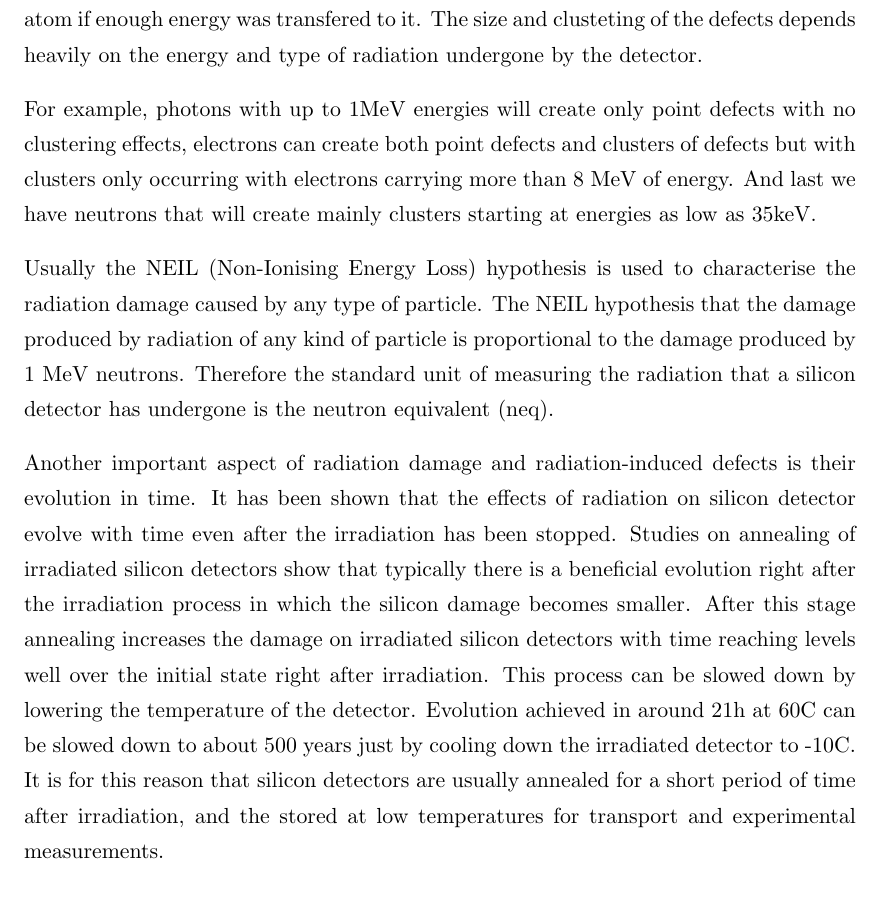
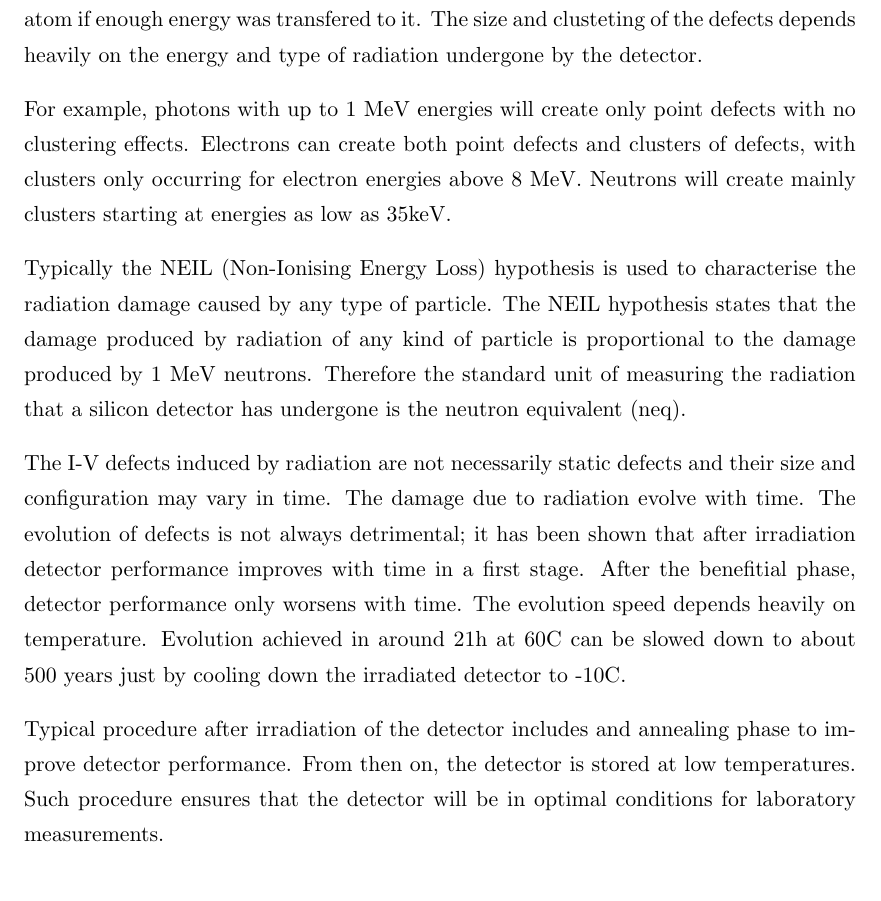
Before and after one commit to AlGepe/TFG, a LaTeX thesis (GraduateThesis.tex, which reads Chapters/Chapter3.tex): part of page 12 of 44, cut so that both start at the same text. Compiled offline with pdfLaTeX.

Commit message:
finished correction of first page chapter 3

```diff
--- a/Chapters/Chapter3.tex
+++ b/Chapters/Chapter3.tex
@@ -17,11 +17,15 @@ An inpinning particle can create more than one I-V deffects provided it has enou
 
 %During the radiation process, either in a controlled environment for research purposes or as a side effect of particle detection, various types of particles with different energies might transverse the silicon detector might have different damaging effects in the silicon lattice. When an inpinning particle knock off an atom the result is an interstitial-vacancy pair. The knocked-off atoms sitting in a different position between other silicon atoms is what we call interstitial defect and the lack of such atom on its original position is called vacancy. Depending on the inpinning particle type and the energy transferred to the recoil atom more than vacancy-interstitial defects might be created after the first impact. The size and clustering of these defects depends strongly on the energy of the particles and also on their characteristics.
 
-For example, photons with up to 1MeV energies will create only point defects with no clustering effects, electrons can create both point defects and clusters of defects but with clusters only occurring with electrons carrying more than 8 MeV of energy. And last we have neutrons that will create mainly clusters starting at energies as low as 35keV.
+For example, photons with up to 1 MeV energies will create only point defects with no clustering effects. Electrons can create both point defects and clusters of defects, with clusters only occurring for electron energies above 8 MeV. Neutrons will create mainly clusters starting at energies as low as 35keV.
 
-Usually the NEIL (Non-Ionising Energy Loss) hypothesis is used to characterise the radiation damage caused by any type of particle. The NEIL hypothesis that the damage produced by radiation of any kind of particle is proportional to the damage produced by 1 MeV neutrons. Therefore the standard unit of measuring the radiation that a silicon detector has undergone is the neutron equivalent (neq).
+Typically the NEIL (Non-Ionising Energy Loss) hypothesis is used to characterise the radiation damage caused by any type of particle. The NEIL hypothesis states that the damage produced by radiation of any kind of particle is proportional to the damage produced by 1 MeV neutrons. Therefore the standard unit of measuring the radiation that a silicon detector has undergone is the neutron equivalent (neq).
 
-Another important aspect of radiation damage and radiation-induced defects is their evolution in time. It has been shown that the effects of radiation on silicon detector evolve with time even after the irradiation has been stopped. Studies on annealing of irradiated silicon detectors show that typically there is a beneficial evolution right after the irradiation process in which the silicon damage becomes smaller. After this stage annealing increases the damage on irradiated silicon detectors with time reaching levels well over the initial state right after irradiation. This process can be slowed down by lowering the temperature of the detector. Evolution achieved in around 21h at 60C can be slowed down to about 500 years just by cooling down the irradiated detector to -10C. It is for this reason that silicon detectors are usually annealed for a short period of time after irradiation, and the stored at low temperatures for transport and experimental measurements.
+The I-V defects induced by radiation are not necessarily static defects and their size and configuration may vary in time. The damage due to radiation evolve with time. The evolution of defects is not always detrimental; it has been shown that after irradiation detector performance improves with time in a first stage. After the benefitial phase, detector performance only worsens with time. The evolution speed depends heavily on temperature. Evolution achieved in around 21h at 60C can be slowed down to about 500 years just by cooling down the irradiated detector to -10C.
+
+Typical procedure after irradiation of the detector includes and annealing phase to improve detector performance. From then on, the detector is stored at low temperatures. Such procedure ensures that the detector will be in optimal conditions for laboratory measurements.
+
+%Another important aspect of radiation damage and radiation-induced defects is their evolution in time. It has been shown that the effects of radiation on silicon detector evolve with time even after the irradiation has been stopped. Studies on annealing of irradiated silicon detectors show that typically there is a beneficial evolution right after the irradiation process in which the silicon damage becomes smaller. After this stage annealing increases the damage on irradiated silicon detectors with time reaching levels well over the initial state right after irradiation. This process can be slowed down by lowering the temperature of the detector. Evolution achieved in around 21h at 60C can be slowed down to about 500 years just by cooling down the irradiated detector to -10C. It is for this reason that silicon detectors are usually annealed for a short period of time after irradiation, and the stored at low temperatures for transport and experimental measurements.
 
 \section{Trapping effects} % No definitivo
 
```
